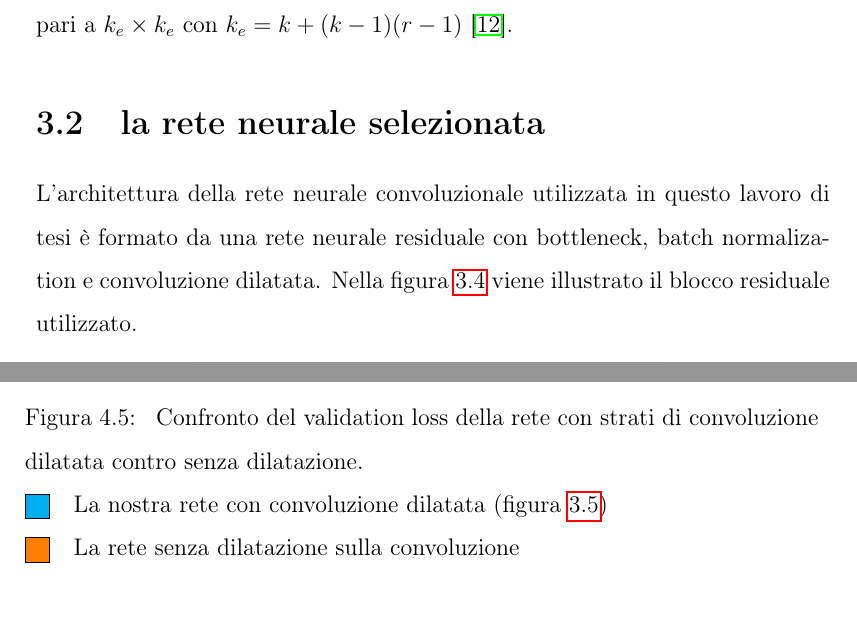
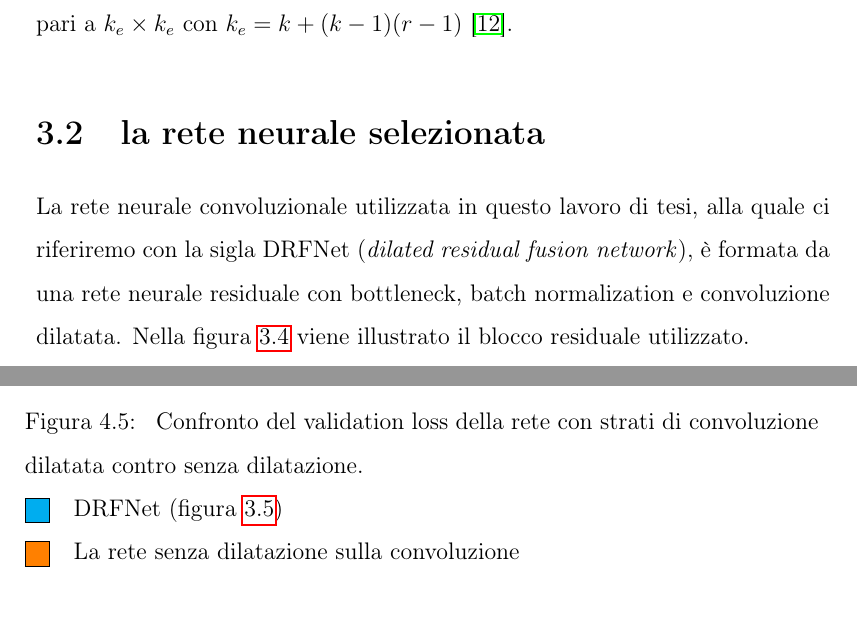
Before and after one commit to frankplus/tof-stereo-fusion, a LaTeX book (Latex/main.tex, which reads Latex/capitolo3.tex, Latex/capitolo4.tex): two parts of pages 26 and 35 of 40, joined at a grey line, cut so that both start at the same text. Compiled offline with pdfLaTeX.

Commit message:
messo sigla DRFNet e aggiunto presentazione

```diff
--- a/Latex/capitolo3.tex
+++ b/Latex/capitolo3.tex
@@ -37,14 +37,14 @@ Il vantaggio della convoluzione dilatata è la possibilità di catturare più in
 In realtà, anche utilizzando un filtro di dimensioni maggiori si ha un receptive field allargato, ad esempio una convoluzione 3x3 dilatata con rate $r=2$ ha lo stesso campo recettivo di una normale convoluzione 5x5. Tuttavia, il numero di parametri del modello con dilatazione può essere notevolmente ridotto. Un kernel $k\times k$ mantiene, infatti, $k\times k$ parametri avendo però un campo recettivo pari a $k_e\times k_e$ con $k_e=k+(k-1)(r-1)$ \cite{dilatedconvolution}.
 
 \section{la rete neurale selezionata}
-L'architettura della rete neurale convoluzionale utilizzata in questo lavoro di tesi è formato da una rete neurale residuale con bottleneck, batch normalization e convoluzione dilatata. Nella figura \ref{my_res_block} viene illustrato il blocco residuale utilizzato.
+La rete neurale convoluzionale utilizzata in questo lavoro di tesi, alla quale ci riferiremo con la sigla DRFNet (\textit{dilated residual fusion network}), è formata da una rete neurale residuale con bottleneck, batch normalization e convoluzione dilatata. Nella figura \ref{my_res_block} viene illustrato il blocco residuale utilizzato.
 \begin{figure}[ht]
     \centering
     \includegraphics[width=0.6\columnwidth]{my_res_block.png}
     \caption[Diagramma del blocco residuale]{Diagramma del blocco residuale}
     \label{my_res_block}
 \end{figure}\\
-La CNN differisce dalla ResNet per l'assenza dello strato finale \textit{fully connected}, si tratta quindi di una rete \textit{fully convolutional} che ha come output una singola feature map con la stessa risoluzione delle immagini in input. L'architettura selezionata è una concatenazione di sei blocchi residuali, seguito da una convoluzione che combina le 128 feature map restituendo l'immagine risultante.
+La DRFNet differisce dalla ResNet per l'assenza dello strato finale \textit{fully connected}, si tratta quindi di una rete \textit{fully convolutional} che ha come output una singola feature map con la stessa risoluzione delle immagini in input. L'architettura selezionata è una concatenazione di sei blocchi residuali, seguito da una convoluzione che combina le 128 feature map restituendo l'immagine risultante.
 \begin{figure}[ht]
     \centering
     \includegraphics[width=1\columnwidth]{net_scheme.png}
--- a/Latex/capitolo4.tex
+++ b/Latex/capitolo4.tex
@@ -62,7 +62,7 @@ Si nota immediatamente dalla figura \ref{simplevsfinal} che la nostra rete perfo
     \includegraphics[width=0.8\columnwidth]{dilation_vs_nodilation.png}
     \caption[Confronto del validation loss della rete con strati di convoluzione dilatata contro senza dilatazione]{
         Confronto del validation loss della rete con strati di convoluzione dilatata contro senza dilatazione. \\
-        \fcolorbox{black}{cyan}{\rule{0pt}{6pt}\rule{6pt}{0pt}}\quad La nostra rete con convoluzione dilatata (figura \ref{my_net})\\
+        \fcolorbox{black}{cyan}{\rule{0pt}{6pt}\rule{6pt}{0pt}}\quad DRFNet (figura \ref{my_net})\\
         \fcolorbox{black}{orange}{\rule{0pt}{6pt}\rule{6pt}{0pt}}\quad La rete senza dilatazione sulla convoluzione
     }
     \label{dilation_vs_nodilation}
```
Also changed, not shown: Latex/main.pdf, Latex/capitolo3.tex (2 more changed lines), Latex/capitolo4.tex (2 more changed lines), 1 other file.
